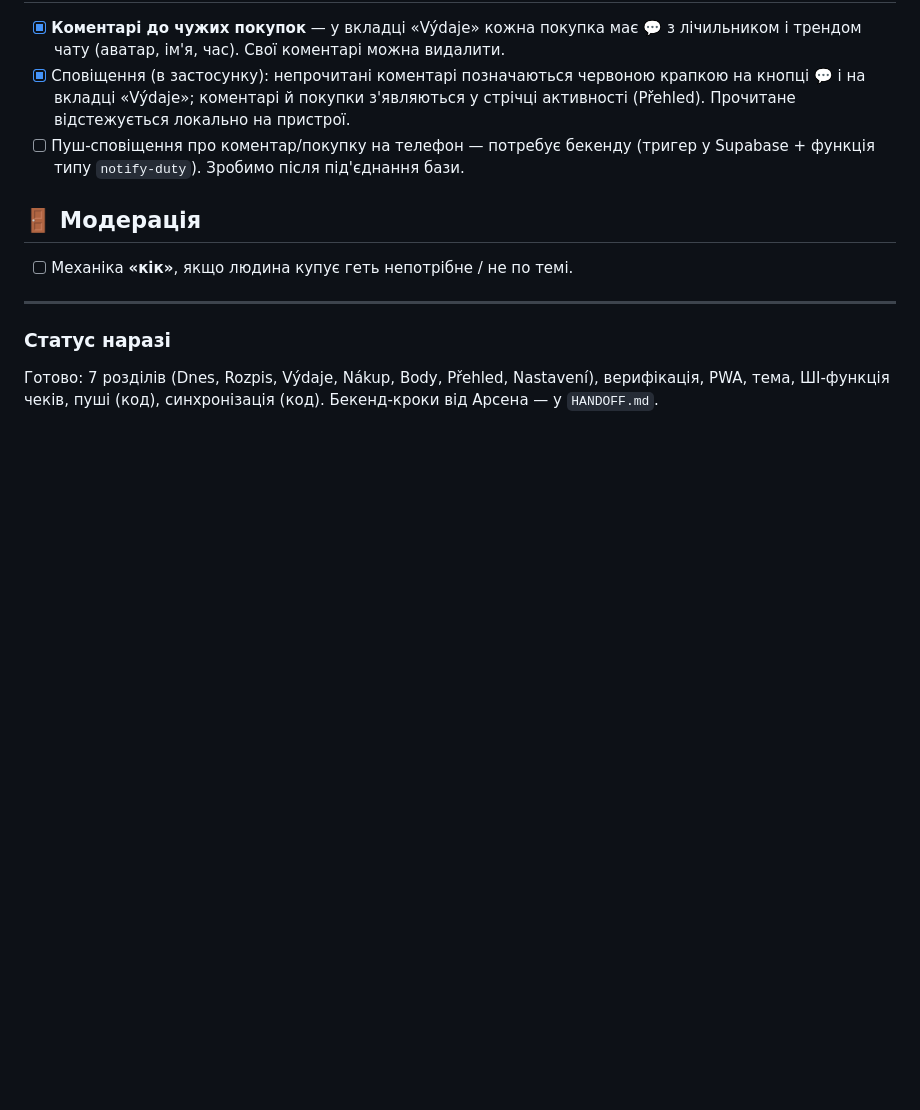
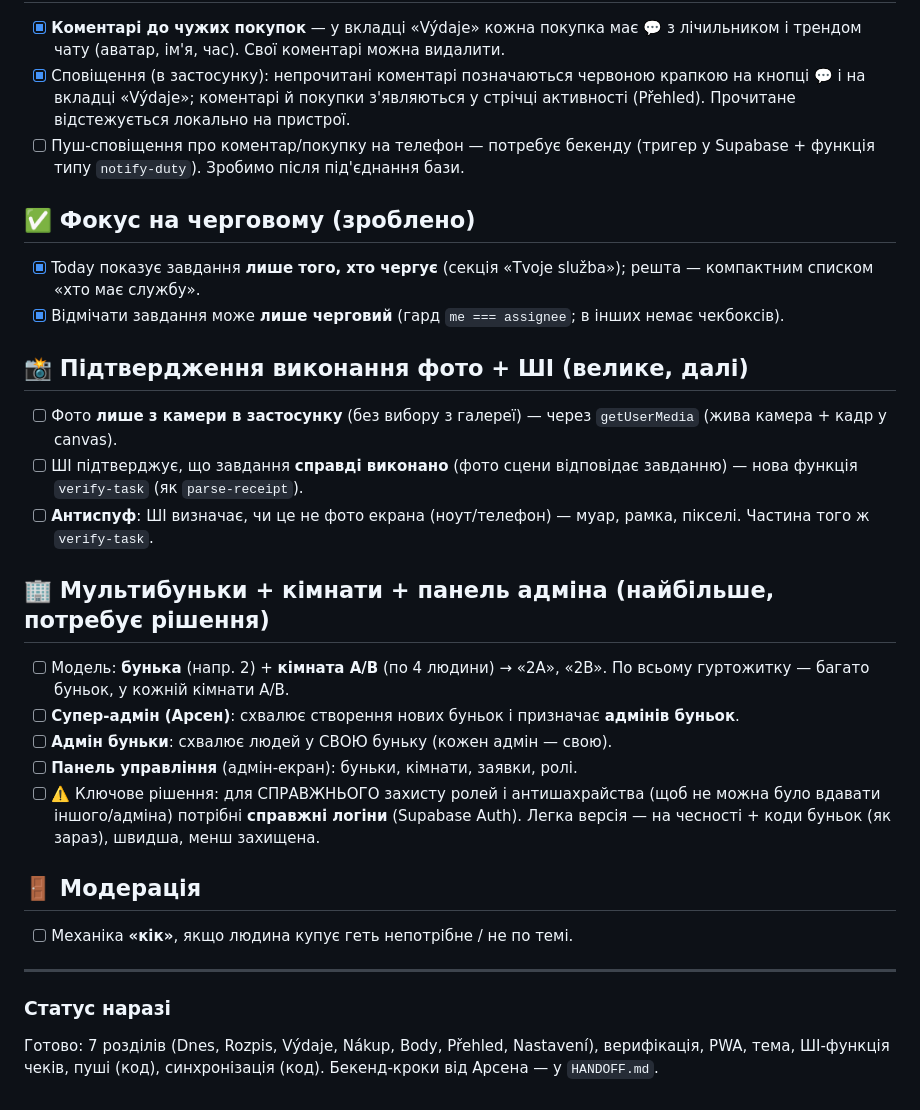
Before and after one commit to PanStrilka/Dormitory, a Markdown page: docs/ROADMAP.md, the part around the change. Drawn GitHub-style; blank space fills up the shorter version.

Commit message:
docs: capture new ideas (photo+AI task verify, multi-cell + admin panel)
Co-Authored-By: Claude Opus 4.8 <noreply@anthropic.com>
Claude-Session: https://claude.ai/code/session_012aAuJ4EDWJhzN5CZW9zoFC

```diff
--- a/docs/ROADMAP.md
+++ b/docs/ROADMAP.md
@@ -34,6 +34,22 @@
 - [x] Сповіщення (в застосунку): непрочитані коментарі позначаються червоною крапкою на кнопці 💬 і на вкладці «Výdaje»; коментарі й покупки з'являються у стрічці активності (Přehled). Прочитане відстежується локально на пристрої.
 - [ ] Пуш-сповіщення про коментар/покупку на телефон — потребує бекенду (тригер у Supabase + функція типу `notify-duty`). Зробимо після під'єднання бази.
 
+## ✅ Фокус на черговому (зроблено)
+- [x] Today показує завдання **лише того, хто чергує** (секція «Tvoje služba»); решта — компактним списком «хто має службу».
+- [x] Відмічати завдання може **лише черговий** (гард `me === assignee`; в інших немає чекбоксів).
+
+## 📸 Підтвердження виконання фото + ШІ (велике, далі)
+- [ ] Фото **лише з камери в застосунку** (без вибору з галереї) — через `getUserMedia` (жива камера + кадр у canvas).
+- [ ] ШІ підтверджує, що завдання **справді виконано** (фото сцени відповідає завданню) — нова функція `verify-task` (як `parse-receipt`).
+- [ ] **Антиспуф**: ШІ визначає, чи це не фото екрана (ноут/телефон) — муар, рамка, пікселі. Частина того ж `verify-task`.
+
+## 🏢 Мультибуньки + кімнати + панель адміна (найбільше, потребує рішення)
+- [ ] Модель: **буньк­а** (напр. 2) + **кімната A/B** (по 4 людини) → «2A», «2B». По всьому гуртожитку — багато буньок, у кожній кімнати A/B.
+- [ ] **Супер-адмін (Арсен)**: схвалює створення нових буньок і призначає **адмінів буньок**.
+- [ ] **Адмін буньки**: схвалює людей у СВОЮ буньку (кожен адмін — свою).
+- [ ] **Панель управління** (адмін-екран): буньки, кімнати, заявки, ролі.
+- [ ] ⚠️ Ключове рішення: для СПРАВЖНЬОГО захисту ролей і антишахрайства (щоб не можна було вдавати іншого/адміна) потрібні **справжні логіни** (Supabase Auth). Легка версія — на чесності + коди буньок (як зараз), швидша, менш захищена.
+
 ## 🚪 Модерація
 - [ ] Механіка **«кік»**, якщо людина купує геть непотрібне / не по темі.
 
```
